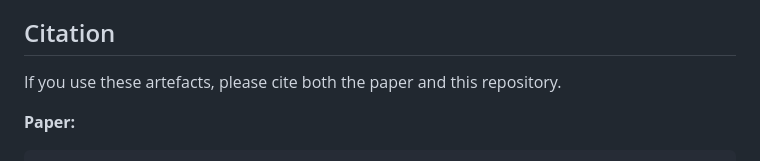
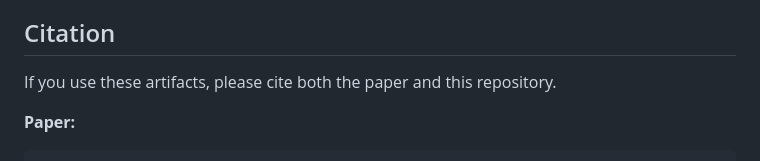
Before and after one commit to Secure-Embedded-Systems/open-source-reference-for-reproducible-side-channel-assessment-of-Post-Quantum-Standards, a Markdown page: README.md, the part around the change. Drawn GitHub-style.

Commit message:
Fix typo in README regarding artifacts

```diff
--- a/README.md
+++ b/README.md
@@ -111,7 +111,7 @@ Pre-silicon SCA evaluation framework at **two abstraction layers**: L1 (Yosys-fl
 
 ## Citation
 
-If you use these artefacts, please cite both the paper and this repository.
+If you use these artifacts, please cite both the paper and this repository.
 
 **Paper:**
 
```
